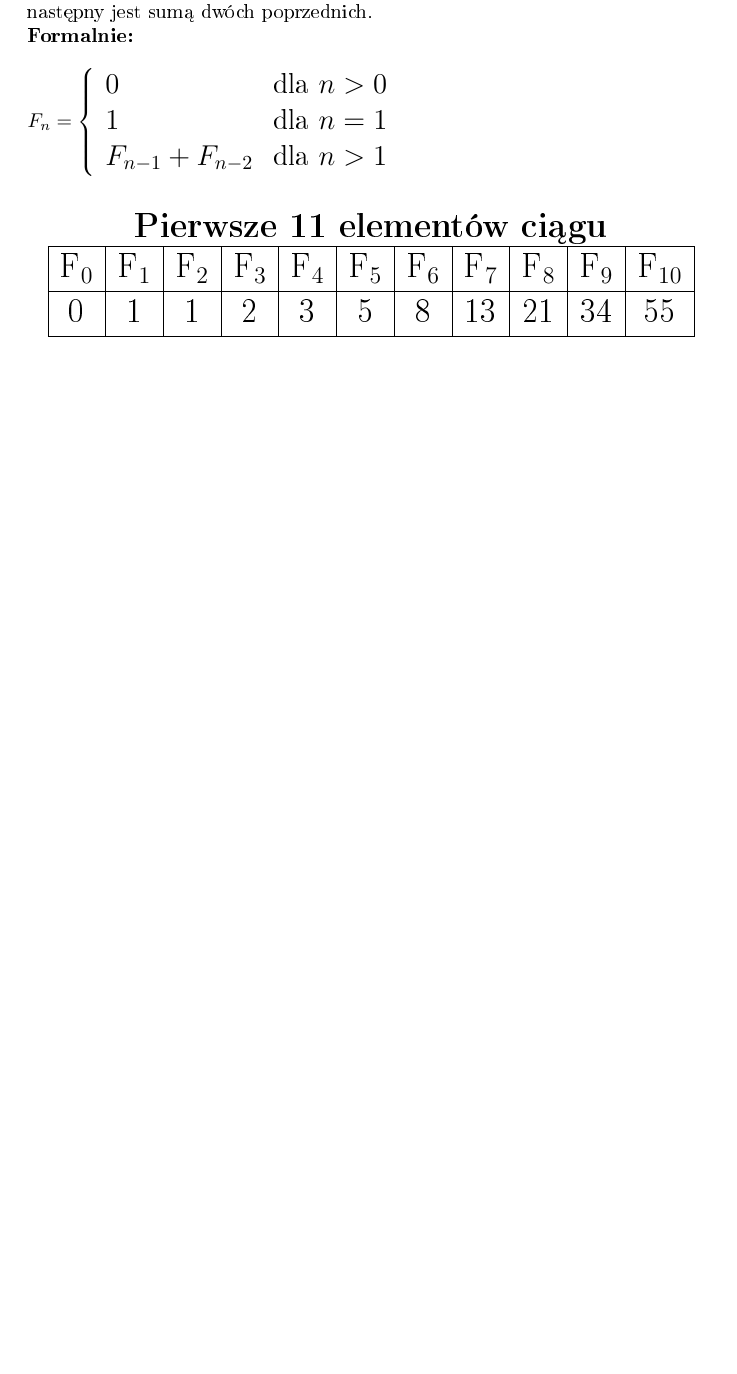
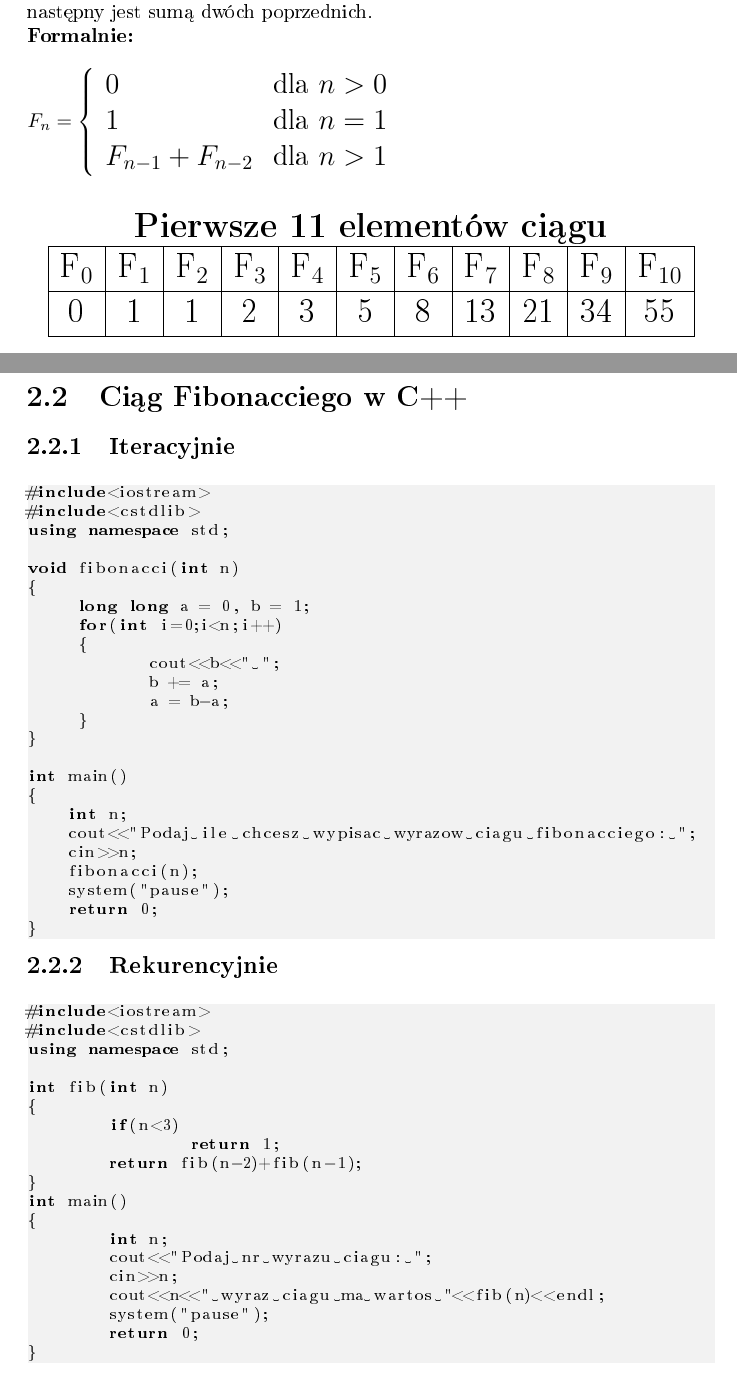
Before and after one commit to mseferyn/srod-prog, a LaTeX document (projlatex.tex): part of page 5 of 6 before the commit and two parts of pages 5 and 6 of 8 after it, the two joined at a grey line, cut so that both start at the same text, the shorter picture padded with empty space. The pictures show the PDF file projlatex.pdf that the author committed with the source.

Commit message:
c++ code

```diff
--- a/projlatex.tex
+++ b/projlatex.tex
@@ -82,4 +86,51 @@ $
+\begin{lstlisting}
+#include<iostream>
+#include<cstdlib>
+using namespace std;
 
+void fibonacci(int n)
+{
+     long long a = 0, b = 1;
+     for(int i=0;i<n;i++)
+     {
+            cout<<b<<" ";
+            b += a;
+            a = b-a;
+     }
+}
+
+int main()
+{
+    int n;
+    cout<<"Podaj ile chcesz wypisac wyrazow ciagu fibonacciego: ";
+    cin>>n;
+    fibonacci(n);
+    system("pause");
+    return 0;
+}
+\end{lstlisting}
+\subsection{Rekurencyjnie}
+\begin{lstlisting}
+#include<iostream>
+#include<cstdlib>
+using namespace std;
+
+int fib(int n)
+{
+	if(n<3)
+		return 1;
+	return fib(n-2)+fib(n-1);
+}
+int main()
+{
+	int n;
+	cout<<"Podaj nr wyrazu ciagu: ";
+	cin>>n;
+	cout<<n<<" wyraz ciagu ma wartos "<<fib(n)<<endl;
+	system("pause");
+	return 0;
+}
+\end{lstlisting}
 \newpage
 \begin{thebibliography}{9}
 \bibitem{fib} Kim był Fibonacci https://pl.wikipedia.org/wiki/Fibonacci
```
Also changed, not shown: projlatex.pdf, projlatex.tex (18 more changed lines), 6 other files.
